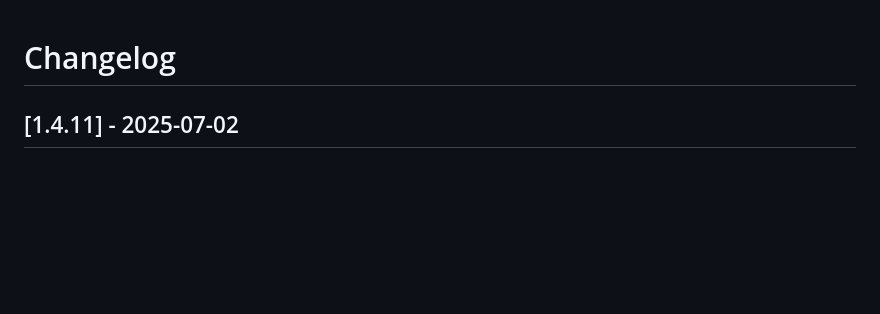
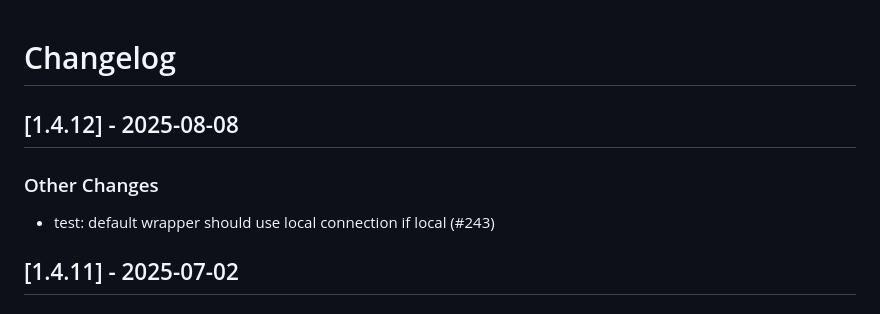
Before and after one commit to linux-system-roles/kdump, a Markdown page: CHANGELOG.md, the part around the change. Rendered like a GitHub page; blank space fills up the shorter version.

Commit message:
docs(changelog): version 1.4.12 [citest skip]
Update changelog and .README.html for version 1.4.12

Signed-off-by: Rich Megginson <rmeggins@redhat.com>

```diff
--- a/CHANGELOG.md
+++ b/CHANGELOG.md
@@ -1,5 +1,12 @@
 Changelog
 =========
+
+[1.4.12] - 2025-08-08
+--------------------
+
+### Other Changes
+
+- test: default wrapper should use local connection if local (#243)
 
 [1.4.11] - 2025-07-02
 --------------------
```
